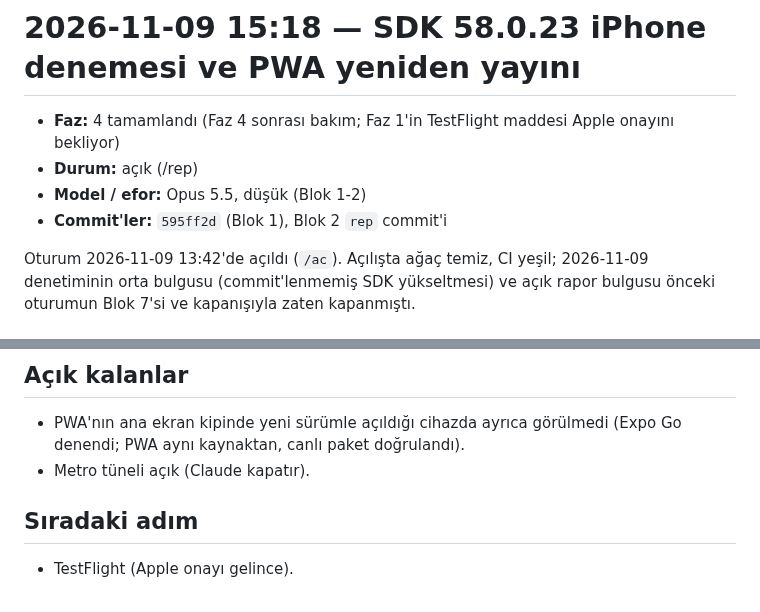
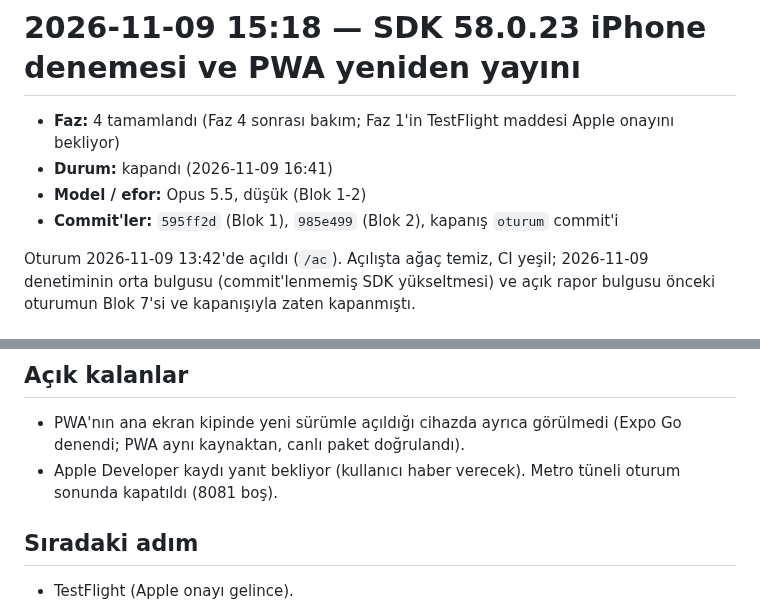
Before and after one commit to emir-eid/hooplab, a Markdown page: docs/sessions/2026-11-09-1518-sdk58-iphone-ve-pwa-yayini.md, 2 parts joined by grey strips. Rendered like a GitHub page.

Commit message:
[F4] oturum: 2026-11-09 oturumu kapandı (2 blok: SDK 58.0.23 iPhone'da ve PWA yeniden yayını 595ff2d, denetimin küçük bulguları 985e499); STATE
Co-Authored-By: Claude Opus 5.5 <noreply@anthropic.com>

```diff
--- a/docs/sessions/2026-11-09-1518-sdk58-iphone-ve-pwa-yayini.md
+++ b/docs/sessions/2026-11-09-1518-sdk58-iphone-ve-pwa-yayini.md
@@ -1,9 +1,9 @@
 # 2026-11-09 15:18 — SDK 58.0.23 iPhone denemesi ve PWA yeniden yayını
 
 - **Faz:** 4 tamamlandı (Faz 4 sonrası bakım; Faz 1'in TestFlight maddesi Apple onayını bekliyor)
-- **Durum:** açık (/rep)
+- **Durum:** kapandı (2026-11-09 16:41)
 - **Model / efor:** Opus 5.5, düşük (Blok 1-2)
-- **Commit'ler:** `595ff2d` (Blok 1), Blok 2 `rep` commit'i
+- **Commit'ler:** `595ff2d` (Blok 1), `985e499` (Blok 2), kapanış `oturum` commit'i
 
 Oturum 2026-11-09 13:42'de açıldı (`/ac`). Açılışta ağaç temiz, CI yeşil; 2026-11-09 denetiminin orta bulgusu (commit'lenmemiş SDK yükseltmesi) ve açık rapor bulgusu önceki oturumun Blok 7'si ve kapanışıyla zaten kapanmıştı.
 
@@ -57,7 +57,7 @@ STATE sıradaki iş 2: 2026-11-07'de alınan SDK 58 yamalarını (`expo` 58.0.23
 
 ## Açık kalanlar
 - PWA'nın ana ekran kipinde yeni sürümle açıldığı cihazda ayrıca görülmedi (Expo Go denendi; PWA aynı kaynaktan, canlı paket doğrulandı).
-- Metro tüneli açık (Claude kapatır).
+- Apple Developer kaydı yanıt bekliyor (kullanıcı haber verecek). Metro tüneli oturum sonunda kapatıldı (8081 boş).
 
 ## Sıradaki adım
 - TestFlight (Apple onayı gelince).
```
Also changed, not shown: docs/STATE.md (+2 -2 lines).
